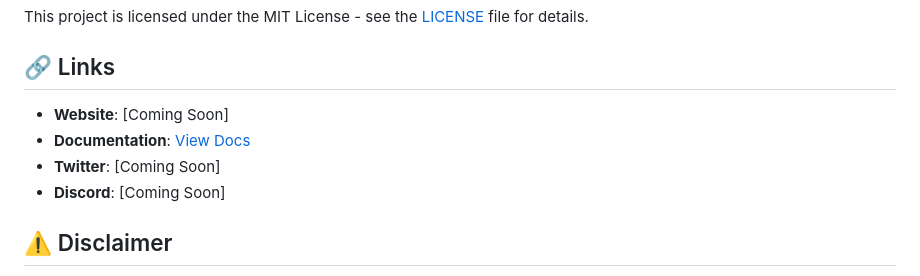
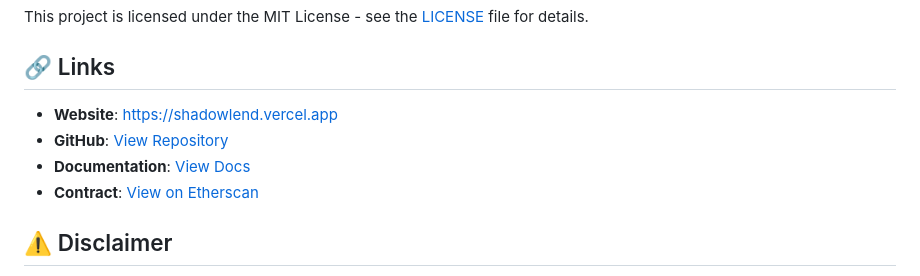
Before and after one commit to RodneyKennedyliangxucong61190/CloakCredit-Pool, a Markdown page: README.md, the part around the change. Rendered like a GitHub page.

Commit message:
Update README with production deployment links
- Added live website link: https://shadowlend.vercel.app
- Updated documentation link to point to deployed site
- Added direct contract verification link
- Removed 'Coming Soon' placeholders

🤖 Generated with [Claude Code](https://claude.com/claude-code)

Co-Authored-By: Claude <noreply@anthropic.com>

```diff
--- a/README.md
+++ b/README.md
@@ -206,10 +206,10 @@ This project is licensed under the MIT License - see the [LICENSE](LICENSE) file
 
 ## 🔗 Links
 
-- **Website**: [Coming Soon]
-- **Documentation**: [View Docs](https://github.com/RodneyKennedyliangxucong61190/CloakCredit-Pool/tree/main/docs)
-- **Twitter**: [Coming Soon]
-- **Discord**: [Coming Soon]
+- **Website**: [https://shadowlend.vercel.app](https://shadowlend.vercel.app)
+- **GitHub**: [View Repository](https://github.com/RodneyKennedyliangxucong61190/CloakCredit-Pool)
+- **Documentation**: [View Docs](https://shadowlend.vercel.app/docs)
+- **Contract**: [View on Etherscan](https://sepolia.etherscan.io/address/0xd674264b7A3c6927581B0786995eb44B5F94F4fC)
 
 ## ⚠️ Disclaimer
 
```
